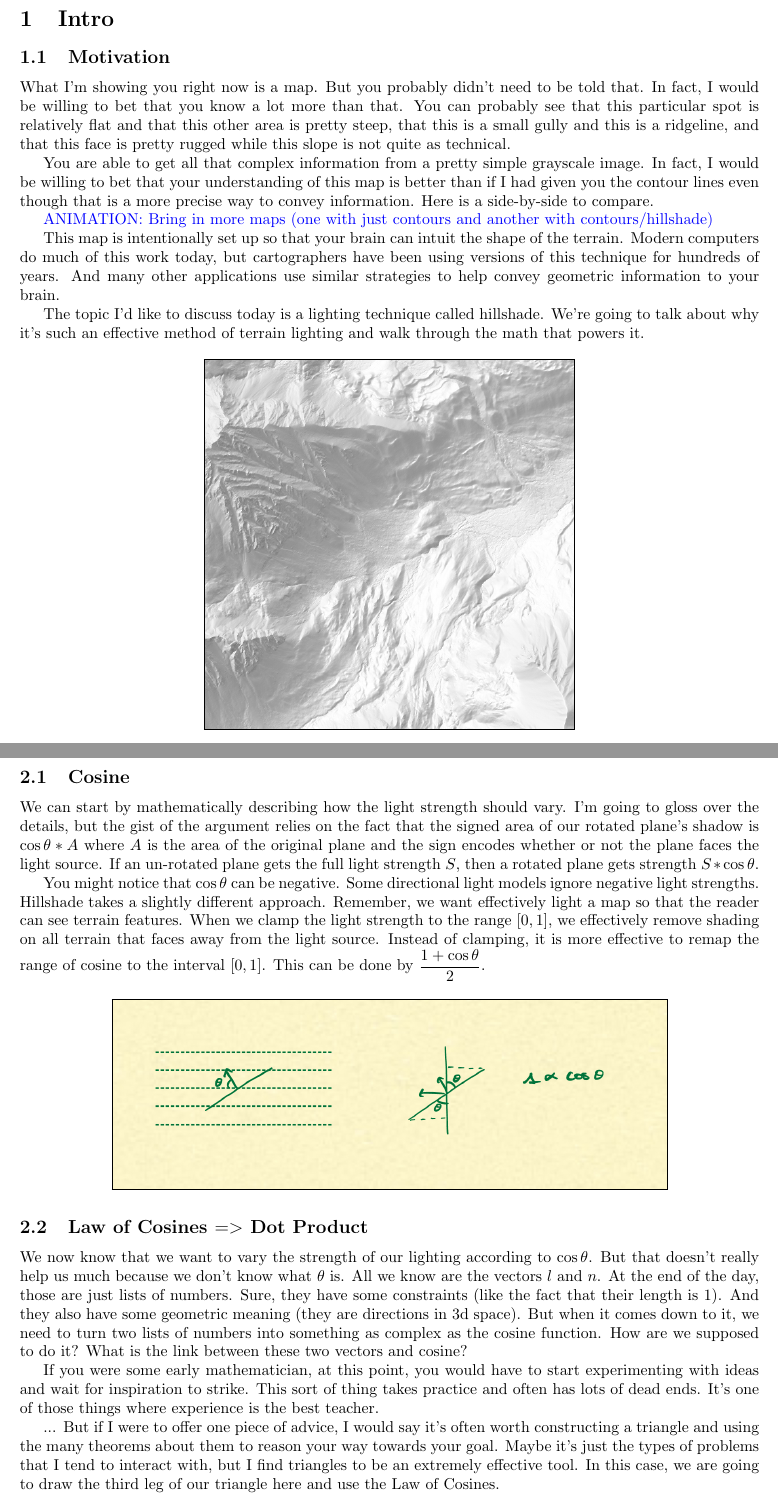
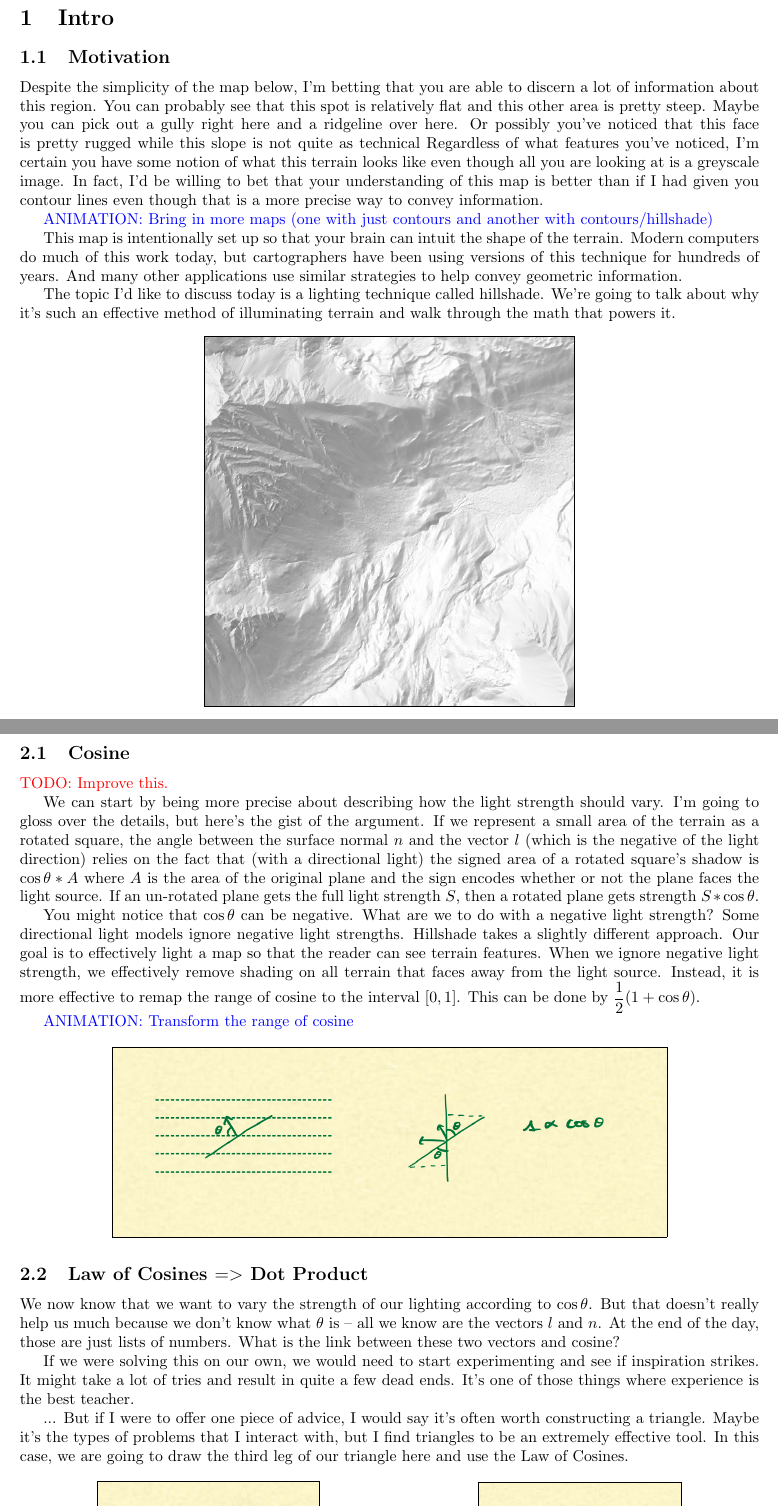
Before and after one commit to nathanstouffer/hillshade, a LaTeX document (script/script.tex): two parts of pages 1 and 3 of 4, joined at a grey line, cut so that both start at the same text. Compiled offline with pdfLaTeX.

Commit message:
tighten the script

```diff
--- a/script/script.tex
+++ b/script/script.tex
@@ -21,23 +21,21 @@
 
 \subsection{Motivation}
 
-What I'm showing you right now is a map.
-But you probably didn't need to be told that.
-In fact, I would be willing to bet that you know a lot more than that.
-You can probably see that this particular spot is relatively flat and that this other area is pretty steep, that this is a small gully and this is a ridgeline, and that this face is pretty rugged while this slope is not quite as technical.
-
-You are able to get all that complex information from a pretty simple grayscale image.
-In fact, I would be willing to bet that your understanding of this map is better than if I had given you the contour lines even though that is a more precise way to convey information.
-Here is a side-by-side to compare.
+Despite the simplicity of the map below, I'm betting that you are able to discern a lot of information about this region.
+You can probably see that this spot is relatively flat and this other area is pretty steep.
+Maybe you can pick out a gully right here and a ridgeline over here.
+Or possibly you've noticed that this face is pretty rugged while this slope is not quite as technical
+Regardless of what features you've noticed, I'm certain you have some notion of what this terrain looks like even though all you are looking at is a greyscale image.
+In fact, I'd be willing to bet that your understanding of this map is better than if I had given you contour lines even though that is a more precise way to convey information.
 
 \animation{Bring in more maps (one with just contours and another with contours/hillshade)}
 
 This map is intentionally set up so that your brain can intuit the shape of the terrain.
 Modern computers do much of this work today, but cartographers have been using versions of this technique for hundreds of years.
-And many other applications use similar strategies to help convey geometric information to your brain.
+And many other applications use similar strategies to help convey geometric information.
 
 The topic I'd like to discuss today is a lighting technique called hillshade.
-We're going to talk about why it's such an effective method of terrain lighting and walk through the math that powers it.
+We're going to talk about why it's such an effective method of illuminating terrain and walk through the math that powers it.
 
 \begin{center}
 	\includegraphics[width=0.5\textwidth,frame]{assets/hillshade-example.png}
@@ -96,17 +94,24 @@ What are the nuts and bolts that take this effect from a discussion of a loosely
 
 \subsection{Cosine}
 
-We can start by mathematically describing how the light strength should vary.
-I'm going to gloss over the details, but the gist of the argument relies on the fact that the signed area of our rotated plane's shadow is $\cos \theta * A$ where $A$ is the area of the original plane and the sign encodes whether or not the plane faces the light source.
+\todo{Improve this.}
+
+We can start by being more precise about describing how the light strength should vary.
+I'm going to gloss over the details, but here's the gist of the argument.
+If we represent a small area of the terrain as a rotated square, the angle between the surface normal $n$ and the vector $l$ (which is the negative of the light direction)
+relies on the fact that (with a directional light) the signed area of a rotated square's shadow is $\cos \theta * A$ where $A$ is the area of the original plane and the sign encodes whether or not the plane faces the light source.
 If an un-rotated plane gets the full light strength $S$, then a rotated plane gets strength $S * \cos \theta$.
 
 You might notice that $\cos \theta$ can be negative.
+What are we to do with a negative light strength?
 Some directional light models ignore negative light strengths.
 Hillshade takes a slightly different approach.
-Remember, we want effectively light a map so that the reader can see terrain features.
-When we clamp the light strength to the range $[0, 1]$, we effectively remove shading on all terrain that faces away from the light source.
-Instead of clamping, it is more effective to remap the range of cosine to the interval $[0, 1]$.
-This can be done by $\dfrac{1 + \cos \theta}{2}$.
+Our goal is to effectively light a map so that the reader can see terrain features.
+When we ignore negative light strength, we effectively remove shading on all terrain that faces away from the light source.
+Instead, it is more effective to remap the range of cosine to the interval $[0, 1]$.
+This can be done by $\dfrac{1}{2}(1 + \cos \theta)$.
+
+\animation{Transform the range of cosine}
 
 \begin{center}
 	\includegraphics[width=0.75\textwidth,frame]{assets/cosine.jpg}
@@ -115,21 +120,16 @@ This can be done by $\dfrac{1 + \cos \theta}{2}$.
 \subsection{Law of Cosines $=>$ Dot Product}
 
 We now know that we want to vary the strength of our lighting according to $\cos \theta$.
-But that doesn't really help us much because we don't know what $\theta$ is.
-All we know are the vectors $l$ and $n$.
+But that doesn't really help us much because we don't know what $\theta$ is -- all we know are the vectors $l$ and $n$.
 At the end of the day, those are just lists of numbers.
-Sure, they have some constraints (like the fact that their length is 1).
-And they also have some geometric meaning (they are directions in 3d space).
-But when it comes down to it, we need to turn two lists of numbers into something as complex as the cosine function.
-How are we supposed to do it?
 What is the link between these two vectors and cosine?
 
-If you were some early mathematician, at this point, you would have to start experimenting with ideas and wait for inspiration to strike.
-This sort of thing takes practice and often has lots of dead ends.
+If we were solving this on our own, we would need to start experimenting and see if inspiration strikes.
+It might take a lot of tries and result in quite a few dead ends.
 It's one of those things where experience is the best teacher.
 
-... But if I were to offer one piece of advice, I would say it's often worth constructing a triangle and using the many theorems about them to reason your way towards your goal.
-Maybe it's just the types of problems that I tend to interact with, but I find triangles to be an extremely effective tool.
+... But if I were to offer one piece of advice, I would say it's often worth constructing a triangle.
+Maybe it's the types of problems that I interact with, but I find triangles to be an extremely effective tool.
 In this case, we are going to draw the third leg of our triangle here and use the Law of Cosines.
 
 \begin{center}
@@ -145,7 +145,7 @@ The third side is the difference between $l$ and $n$ so its length is $| l - n |
 \begin{align*}
 |l-n|^2 = |l|^2 + |n|^2 - 2 |l| |n| \cos \theta & \quad \text{substitute from generalized LoC} \\
 |l-n|^2 = 2 - 2 \cos \theta & \quad \text{since we know } |l| = |n| = 1 \\
-\dfrac{2 - |l-n|^2}{2} = \cos \theta & \quad \text{simplifying}
+1 - \dfrac{1}{2}|l-n|^2 = \cos \theta & \quad \text{simplifying}
 \end{align*}
 
 Using the Law of Cosines, we are now able to compute $\cos \theta$ just from the values of $l$ and $n$.
```
Also changed, not shown: script/script.pdf, script/script.tex (56 more changed lines).
